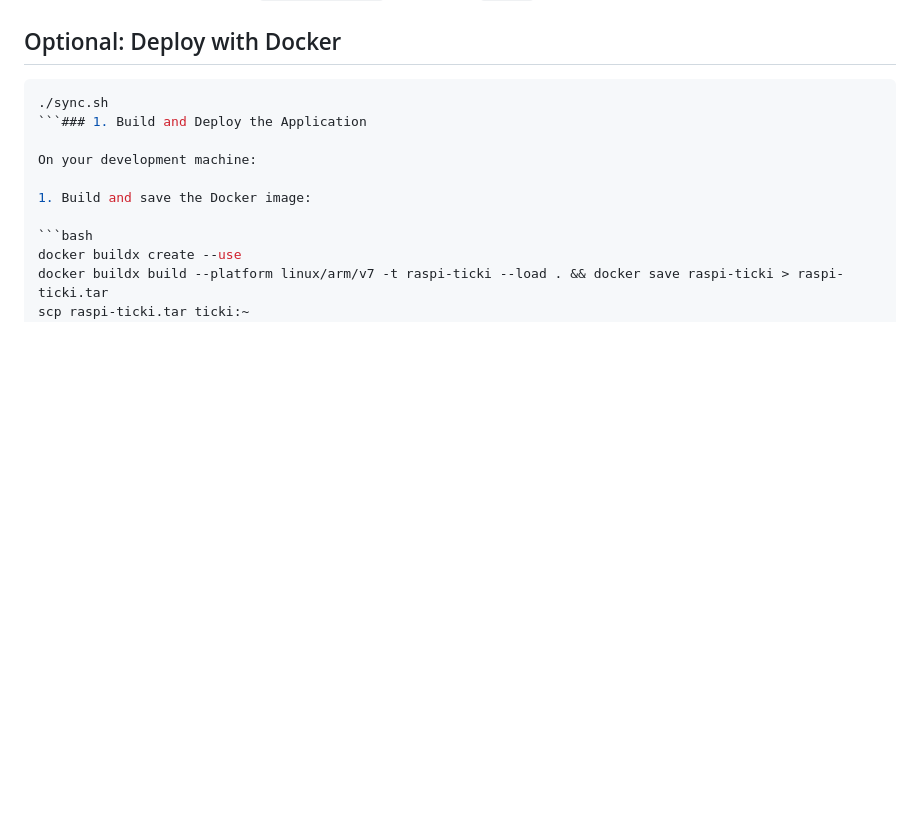
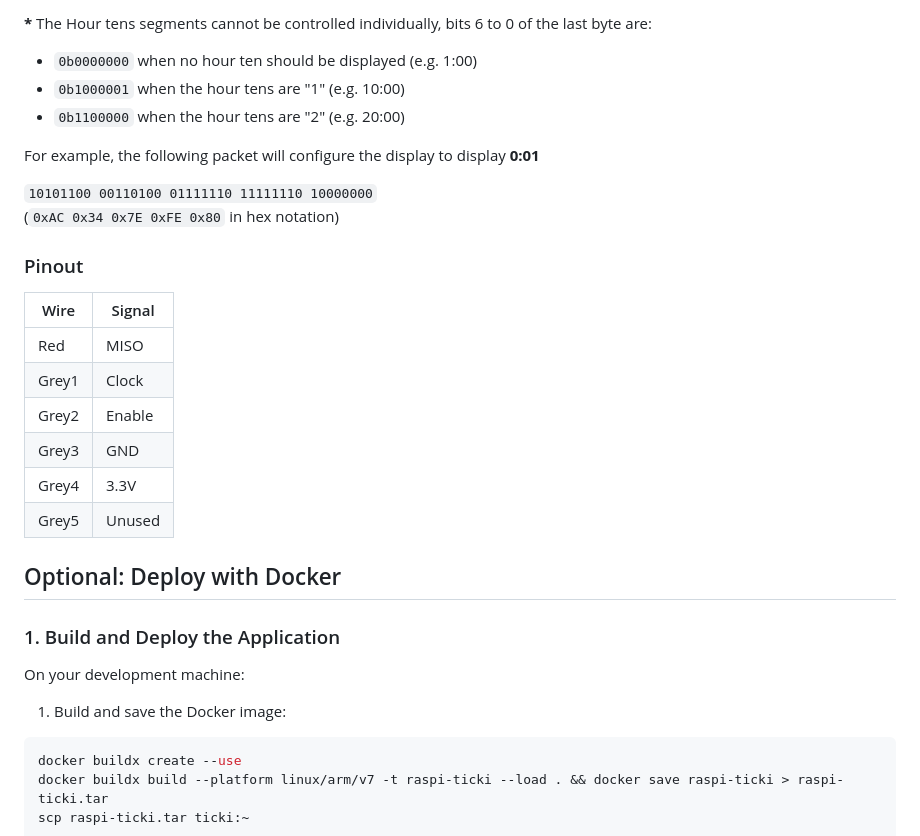
Before and after one commit to m0oz/raspi-ticki, a Markdown page: README.md, the part around the change printed below. Drawn GitHub-style; blank space fills up the shorter version.

````diff
--- a/README.md
+++ b/README.md
@@ -79,8 +104,28 @@ To add more stations, modify the `current_station` dictionary in `app.py` with a
+**\*** The Hour tens segments cannot be controlled individually, bits 6 to 0 of the last byte are:
+
+- `0b0000000` when no hour ten should be displayed (e.g. 1:00)
+- `0b1000001` when the hour tens are "1" (e.g. 10:00)
+- `0b1100000` when the hour tens are "2" (e.g. 20:00)
+
+For example, the following packet will configure the display to display **0:01**
+
+`10101100 00110100 01111110 11111110 10000000` \
+(`0xAC 0x34 0x7E 0xFE 0x80` in hex notation)
+
+### Pinout
+
+| Wire | Signal |
+| ---- | --- |
+| Red | MISO |
+| Grey1 | Clock |
+| Grey2 | Enable |
+| Grey3 | GND |
+| Grey4 | 3.3V |
+| Grey5 | Unused |
+
 ## Optional: Deploy with Docker
 
-```bash
-./sync.sh
-```### 1. Build and Deploy the Application
+### 1. Build and Deploy the Application
 
 On your development machine:
 
````
Also changed, not shown: other parts of README.md (+31 -7 lines), 7segment.png (added), 13 other files.
